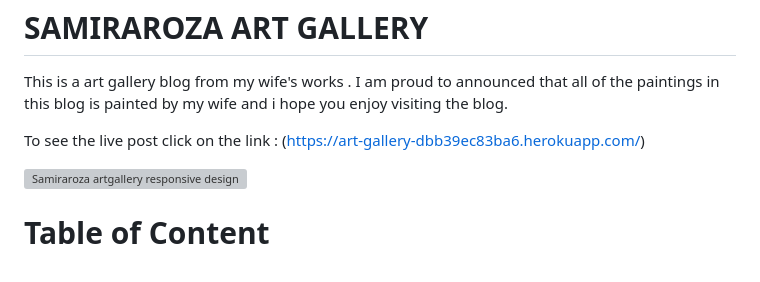
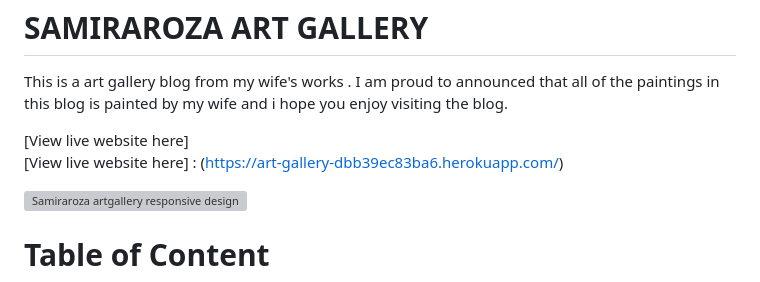
Before and after one commit to Mtnikmaram/artgallery, a Markdown page: README.md, the part around the change. Drawn GitHub-style; grey boxes are pictures that could not be loaded.

Commit message:
finishing up

```diff
--- a/README.md
+++ b/README.md
@@ -1,7 +1,8 @@
 <h1> SAMIRAROZA ART GALLERY </h1>
 <p> This is a art gallery blog from my wife's works . I am proud to announced that all of the paintings in this blog is painted by my wife and i hope you enjoy visiting the blog. </p>
+[View live website here]
 
-To see the live post click on the link : (https://art-gallery-dbb39ec83ba6.herokuapp.com/)
+[View live website here] : (https://art-gallery-dbb39ec83ba6.herokuapp.com/)
 
 ![Samiraroza artgallery responsive design](static/readme/responsive.png)
 
```
